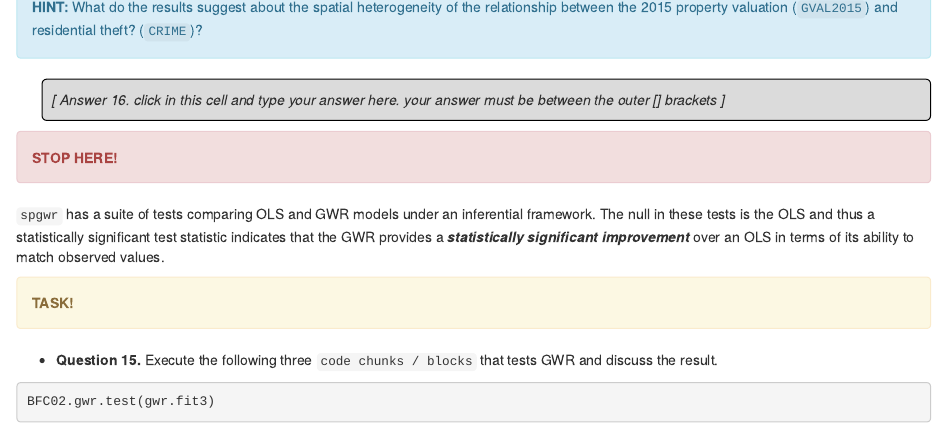
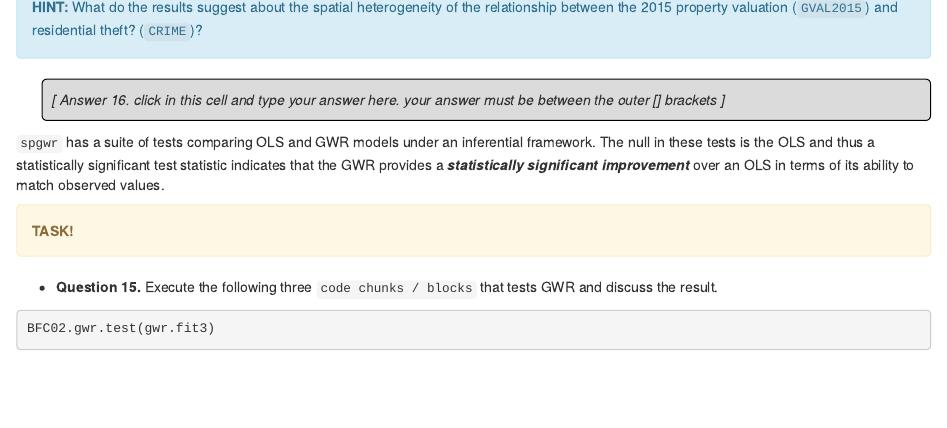
Before and after one commit to AdrianKriger/r-lattice-data, an R Markdown document (spatialLattice.rmd): the page in a window 1100 px wide, from 3060 px down. Rendered offline with R 4.5, knitr and Pandoc, with nearby package versions; some code elsewhere in the file could not run offline.

Commit message:
runCommit03

```diff
--- a/spatialLattice.rmd
+++ b/spatialLattice.rmd
@@ -921,14 +923,6 @@ plot(intp_coct['GV2015VAL.t.p'], #intp_col['bwadapt'],
 [ Answer 16. click in this cell and type your answer here. your answer must be between the outer [] brackets ]
 </p>
 
-
-<div class="alert alert-danger">
-  <strong>STOP HERE! </strong>
-
-</div>
-
-
-
 `spgwr` has a suite of tests comparing OLS and GWR models under an inferential framework. The null in these tests is the OLS and thus a statistically significant test statistic indicates that the GWR provides a _**statistically significant improvement**_ over an OLS in terms of its ability to match observed values.
 
 <div class="alert alert-warning"> <strong>TASK!</strong> </div>
```
Also changed, not shown: spatialLattice.rmd (2 more changed lines).
